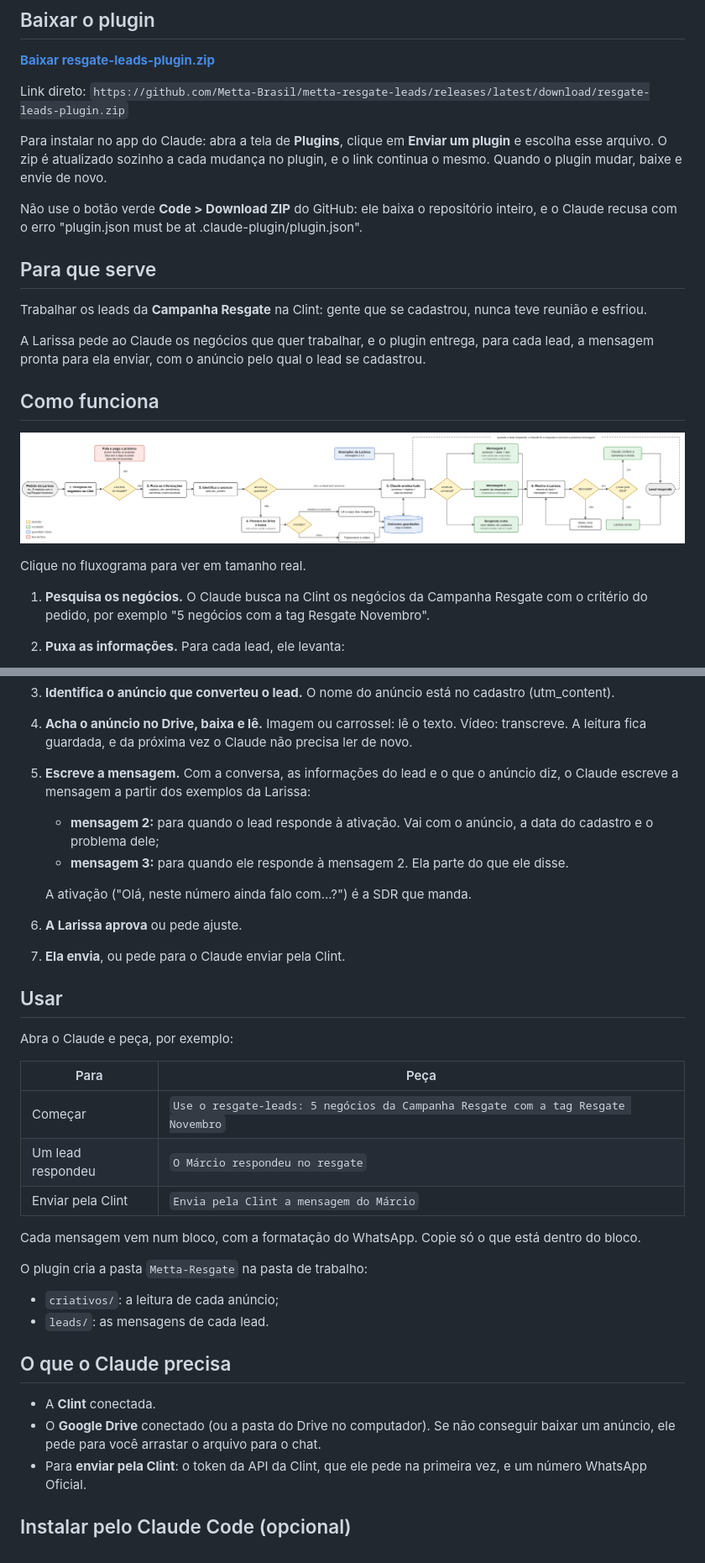
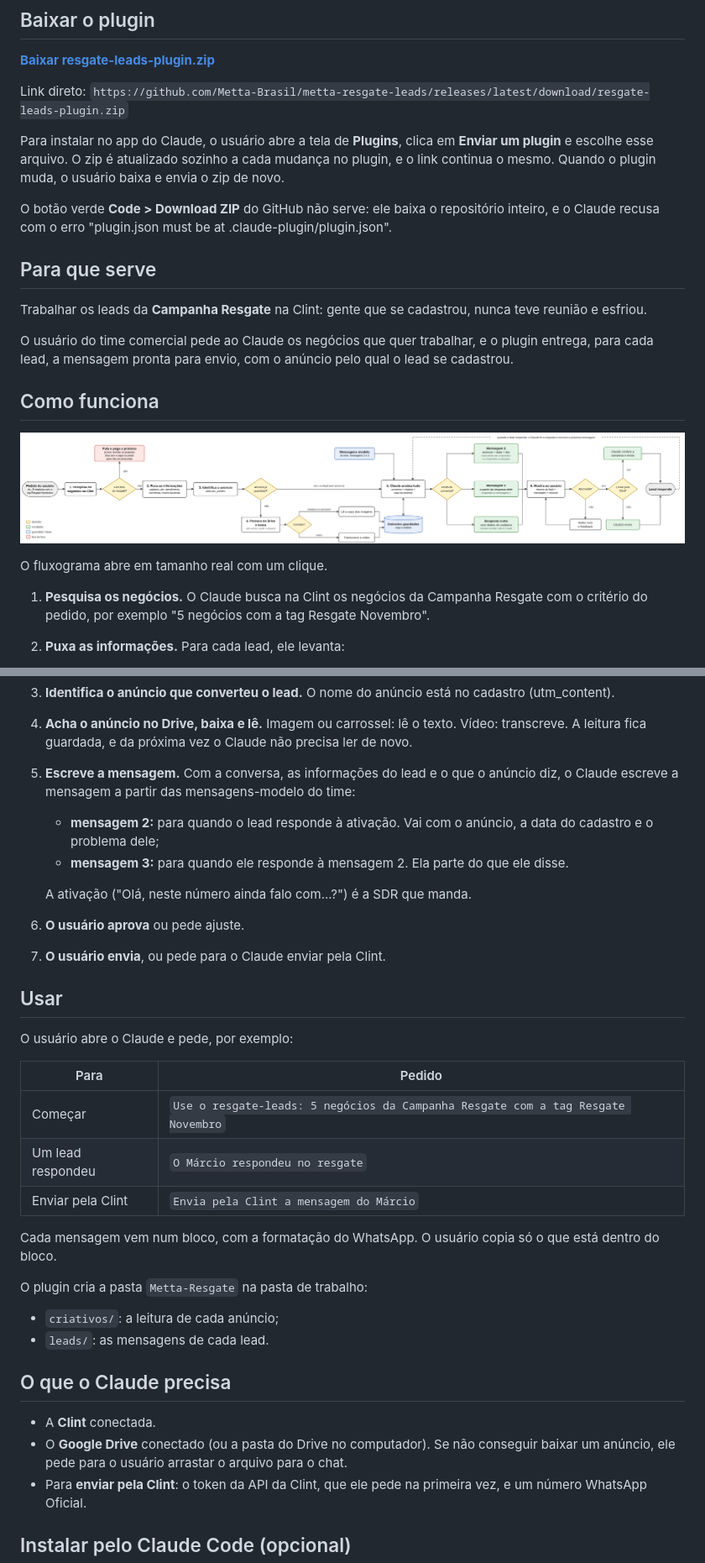
Before and after one commit to Metta-Brasil/metta-resgate-leads, a Markdown page: README.md, 2 parts joined by grey strips. Shown at 84% size. Rendered like a GitHub page; pictures changed too: docs/fluxograma.png.

Commit message:
Textos em terceira pessoa: o plugin é para o time comercial, não para uma pessoa; busca dos negócios numa consulta só

```diff
--- a/README.md
+++ b/README.md
@@ -6,21 +6,21 @@
 
 Link direto: `https://github.com/Metta-Brasil/metta-resgate-leads/releases/latest/download/resgate-leads-plugin.zip`
 
-Para instalar no app do Claude: abra a tela de **Plugins**, clique em **Enviar um plugin** e escolha esse arquivo. O zip é atualizado sozinho a cada mudança no plugin, e o link continua o mesmo. Quando o plugin mudar, baixe e envie de novo.
+Para instalar no app do Claude, o usuário abre a tela de **Plugins**, clica em **Enviar um plugin** e escolhe esse arquivo. O zip é atualizado sozinho a cada mudança no plugin, e o link continua o mesmo. Quando o plugin muda, o usuário baixa e envia o zip de novo.
 
-Não use o botão verde **Code > Download ZIP** do GitHub: ele baixa o repositório inteiro, e o Claude recusa com o erro "plugin.json must be at .claude-plugin/plugin.json".
+O botão verde **Code > Download ZIP** do GitHub não serve: ele baixa o repositório inteiro, e o Claude recusa com o erro "plugin.json must be at .claude-plugin/plugin.json".
 
 ## Para que serve
 
 Trabalhar os leads da **Campanha Resgate** na Clint: gente que se cadastrou, nunca teve reunião e esfriou.
 
-A Larissa pede ao Claude os negócios que quer trabalhar, e o plugin entrega, para cada lead, a mensagem pronta para ela enviar, com o anúncio pelo qual o lead se cadastrou.
+O usuário do time comercial pede ao Claude os negócios que quer trabalhar, e o plugin entrega, para cada lead, a mensagem pronta para envio, com o anúncio pelo qual o lead se cadastrou.
 
 ## Como funciona
 
 <a href="docs/fluxograma.png"><img src="docs/fluxograma.png" alt="Fluxograma do resgate" width="100%"></a>
 
-Clique no fluxograma para ver em tamanho real.
+O fluxograma abre em tamanho real com um clique.
 
 1. **Pesquisa os negócios.** O Claude busca na Clint os negócios da Campanha Resgate com o critério do pedido, por exemplo "5 negócios com a tag Resgate Novembro".
 2. **Puxa as informações.** Para cada lead, ele levanta:
@@ -31,25 +31,25 @@ Clique no fluxograma para ver em tamanho real.
    - a conversa de WhatsApp de agora.
 3. **Identifica o anúncio que converteu o lead.** O nome do anúncio está no cadastro (utm_content).
 4. **Acha o anúncio no Drive, baixa e lê.** Imagem ou carrossel: lê o texto. Vídeo: transcreve. A leitura fica guardada, e da próxima vez o Claude não precisa ler de novo.
-5. **Escreve a mensagem.** Com a conversa, as informações do lead e o que o anúncio diz, o Claude escreve a mensagem a partir dos exemplos da Larissa:
+5. **Escreve a mensagem.** Com a conversa, as informações do lead e o que o anúncio diz, o Claude escreve a mensagem a partir das mensagens-modelo do time:
    - **mensagem 2:** para quando o lead responde à ativação. Vai com o anúncio, a data do cadastro e o problema dele;
    - **mensagem 3:** para quando ele responde à mensagem 2. Ela parte do que ele disse.
 
    A ativação ("Olá, neste número ainda falo com...?") é a SDR que manda.
-6. **A Larissa aprova** ou pede ajuste.
-7. **Ela envia**, ou pede para o Claude enviar pela Clint.
+6. **O usuário aprova** ou pede ajuste.
+7. **O usuário envia**, ou pede para o Claude enviar pela Clint.
 
 ## Usar
 
-Abra o Claude e peça, por exemplo:
+O usuário abre o Claude e pede, por exemplo:
 
-| Para | Peça |
+| Para | Pedido |
 |---|---|
 | Começar | `Use o resgate-leads: 5 negócios da Campanha Resgate com a tag Resgate Novembro` |
 | Um lead respondeu | `O Márcio respondeu no resgate` |
 | Enviar pela Clint | `Envia pela Clint a mensagem do Márcio` |
 
-Cada mensagem vem num bloco, com a formatação do WhatsApp. Copie só o que está dentro do bloco.
+Cada mensagem vem num bloco, com a formatação do WhatsApp. O usuário copia só o que está dentro do bloco.
 
 O plugin cria a pasta `Metta-Resgate` na pasta de trabalho:
 - `criativos/`: a leitura de cada anúncio;
@@ -58,7 +58,7 @@ O plugin cria a pasta `Metta-Resgate` na pasta de trabalho:
 ## O que o Claude precisa
 
 - A **Clint** conectada.
-- O **Google Drive** conectado (ou a pasta do Drive no computador). Se não conseguir baixar um anúncio, ele pede para você arrastar o arquivo para o chat.
+- O **Google Drive** conectado (ou a pasta do Drive no computador). Se não conseguir baixar um anúncio, ele pede para o usuário arrastar o arquivo para o chat.
 - Para **enviar pela Clint**: o token da API da Clint, que ele pede na primeira vez, e um número WhatsApp Oficial.
 
 ## Instalar pelo Claude Code (opcional)
```
Also changed, not shown: other parts of README.md (+1 -1 lines), 9 other files.
